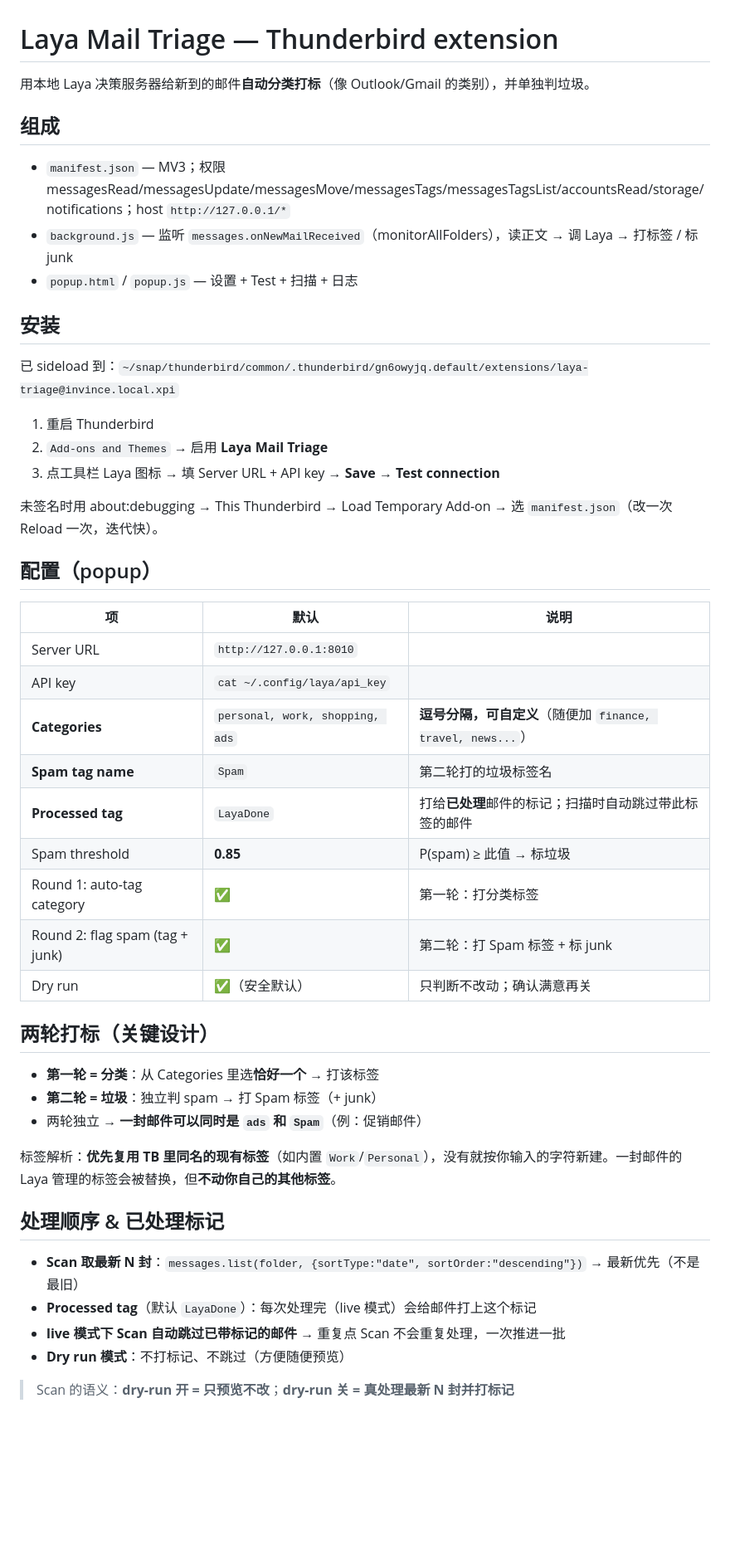
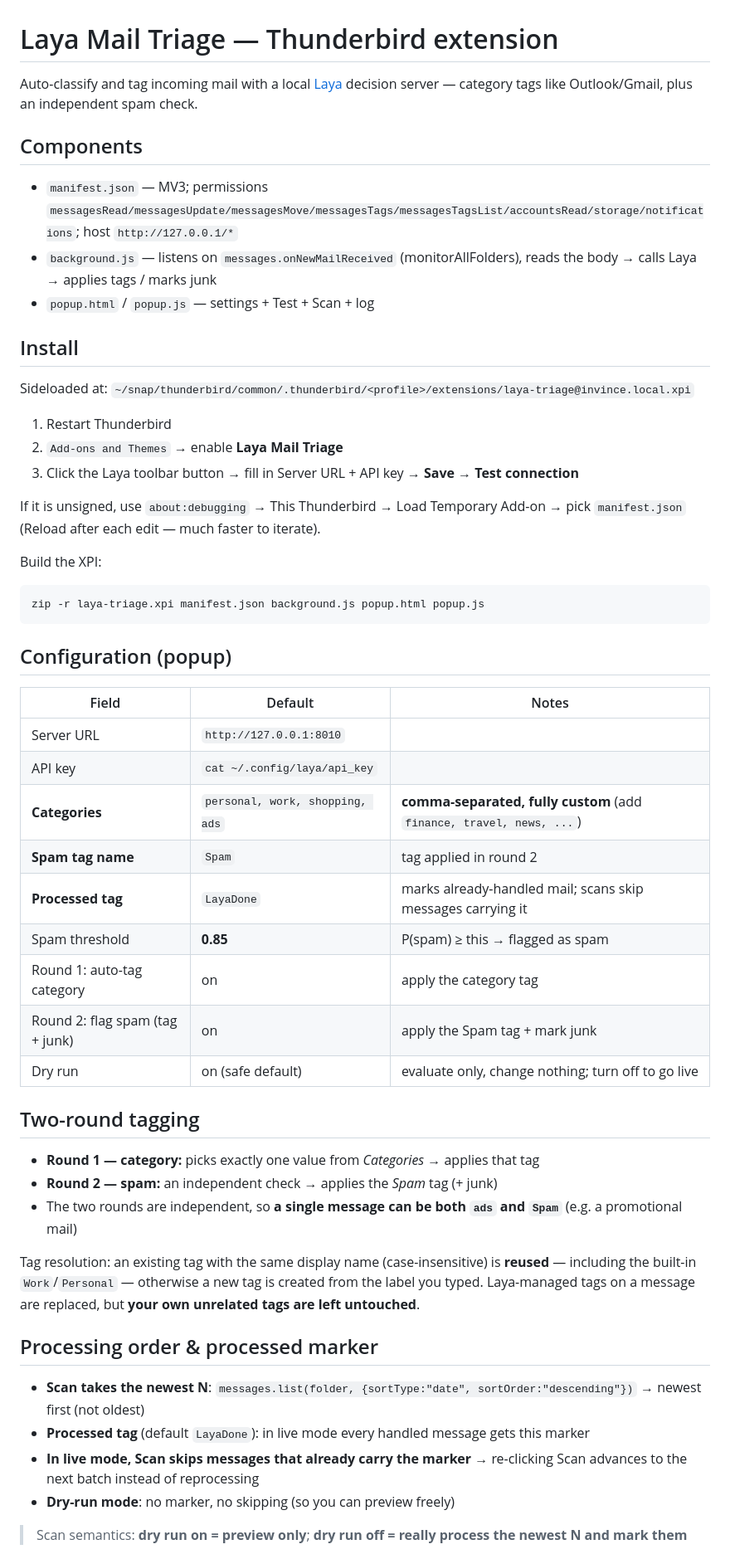
Before and after one commit to invince/ThunderBird-Laya-Mail-Triage-extension, a Markdown page: README.md, the part around one of its changes. Shown at 83% size. Rendered like a GitHub page; blank space fills up the shorter version.

Commit message:
docs: rewrite README in English

````diff
--- a/README.md
+++ b/README.md
@@ -1,46 +1,51 @@
 # Laya Mail Triage — Thunderbird extension
 
-用本地 Laya 决策服务器给新到的邮件**自动分类打标**（像 Outlook/Gmail 的类别），并单独判垃圾。
+Auto-classify and tag incoming mail with a local [Laya](https://huggingface.co/convaiinnovations/laya) decision server — category tags like Outlook/Gmail, plus an independent spam check.
 
-## 组成
-- `manifest.json` — MV3；权限 messagesRead/messagesUpdate/messagesMove/messagesTags/messagesTagsList/accountsRead/storage/notifications；host `http://127.0.0.1/*`
-- `background.js` — 监听 `messages.onNewMailReceived`（monitorAllFolders），读正文 → 调 Laya → 打标签 / 标 junk
-- `popup.html` / `popup.js` — 设置 + Test + 扫描 + 日志
+## Components
+- `manifest.json` — MV3; permissions `messagesRead/messagesUpdate/messagesMove/messagesTags/messagesTagsList/accountsRead/storage/notifications`; host `http://127.0.0.1/*`
+- `background.js` — listens on `messages.onNewMailReceived` (monitorAllFolders), reads the body → calls Laya → applies tags / marks junk
+- `popup.html` / `popup.js` — settings + Test + Scan + log
 
-## 安装
-已 sideload 到：`~/snap/thunderbird/common/.thunderbird/gn6owyjq.default/extensions/laya-triage@invince.local.xpi`
+## Install
+Sideloaded at: `~/snap/thunderbird/common/.thunderbird/<profile>/extensions/laya-triage@invince.local.xpi`
 
-1. 重启 Thunderbird
-2. `Add-ons and Themes` → 启用 **Laya Mail Triage**
-3. 点工具栏 Laya 图标 → 填 Server URL + API key → **Save** → **Test connection**
+1. Restart Thunderbird
+2. `Add-ons and Themes` → enable **Laya Mail Triage**
+3. Click the Laya toolbar button → fill in Server URL + API key → **Save** → **Test connection**
 
-未签名时用 about:debugging → This Thunderbird → Load Temporary Add-on → 选 `manifest.json`（改一次 Reload 一次，迭代快）。
+If it is unsigned, use `about:debugging` → This Thunderbird → Load Temporary Add-on → pick `manifest.json` (Reload after each edit — much faster to iterate).
 
-## 配置（popup）
-| 项 | 默认 | 说明 |
+Build the XPI:
+```bash
+zip -r laya-triage.xpi manifest.json background.js popup.html popup.js
+```
+
+## Configuration (popup)
+| Field | Default | Notes |
 |---|---|---|
 | Server URL | `http://127.0.0.1:8010` | |
 | API key | `cat ~/.config/laya/api_key` | |
-| **Categories** | `personal, work, shopping, ads` | **逗号分隔，可自定义**（随便加 `finance, travel, news...`）|
-| **Spam tag name** | `Spam` | 第二轮打的垃圾标签名 |
-| **Processed tag** | `LayaDone` | 打给**已处理**邮件的标记；扫描时自动跳过带此标签的邮件 |
-| Spam threshold | **0.85** | P(spam) ≥ 此值 → 标垃圾 |
-| Round 1: auto-tag category | ✅ | 第一轮：打分类标签 |
-| Round 2: flag spam (tag + junk) | ✅ | 第二轮：打 Spam 标签 + 标 junk |
-| Dry run | ✅（安全默认）| 只判断不改动；确认满意再关 |
+| **Categories** | `personal, work, shopping, ads` | **comma-separated, fully custom** (add `finance, travel, news, ...`) |
+| **Spam tag name** | `Spam` | tag applied in round 2 |
+| **Processed tag** | `LayaDone` | marks already-handled mail; scans skip messages carrying it |
+| Spam threshold | **0.85** | P(spam) ≥ this → flagged as spam |
+| Round 1: auto-tag category | on | apply the category tag |
+| Round 2: flag spam (tag + junk) | on | apply the Spam tag + mark junk |
+| Dry run | on (safe default) | evaluate only, change nothing; turn off to go live |
 
-## 两轮打标（关键设计）
-- **第一轮 = 分类**：从 Categories 里选**恰好一个** → 打该标签
-- **第二轮 = 垃圾**：独立判 spam → 打 Spam 标签（+ junk）
-- 两轮独立 → **一封邮件可以同时是 `ads` 和 `Spam`**（例：促销邮件）
+## Two-round tagging
+- **Round 1 — category:** picks exactly one value from *Categories* → applies that tag
+- **Round 2 — spam:** an independent check → applies the *Spam* tag (+ junk)
+- The two rounds are independent, so **a single message can be both `ads` and `Spam`** (e.g. a promotional mail)
 
-标签解析：**优先复用 TB 里同名的现有标签**（如内置 `Work`/`Personal`），没有就按你输入的字符新建。一封邮件的 Laya 管理的标签会被替换，但**不动你自己的其他标签**。
+Tag resolution: an existing tag with the same display name (case-insensitive) is **reused** — including the built-in `Work`/`Personal` — otherwise a new tag is created from the label you typed. Laya-managed tags on a message are replaced, but **your own unrelated tags are left untouched**.
 
-## 处理顺序 & 已处理标记
-- **Scan 取最新 N 封**：`messages.list(folder, {sortType:"date", sortOrder:"descending"})` → 最新优先（不是最旧）
-- **Processed tag**（默认 `LayaDone`）：每次处理完（live 模式）会给邮件打上这个标记
-- **live 模式下 Scan 自动跳过已带标记的邮件** → 重复点 Scan 不会重复处理，一次推进一批
-- **Dry run 模式**：不打标记、不跳过（方便随便预览）
+## Processing order & processed marker
+- **Scan takes the newest N**: `messages.list(folder, {sortType:"date", sortOrder:"descending"})` → newest first (not oldest)
+- **Processed tag** (default `LayaDone`): in live mode every handled message gets this marker
+- **In live mode, Scan skips messages that already carry the marker** → re-clicking Scan advances to the next batch instead of reprocessing
+- **Dry-run mode**: no marker, no skipping (so you can preview freely)
 
-> Scan 的语义：**dry-run 开 = 只预览不改**；**dry-run 关 = 真处理最新 N 封并打标记**
+> Scan semantics: **dry run on = preview only**; **dry run off = really process the newest N and mark them**
 
````
Also changed, not shown: other parts of README.md (+24 -24 lines).
